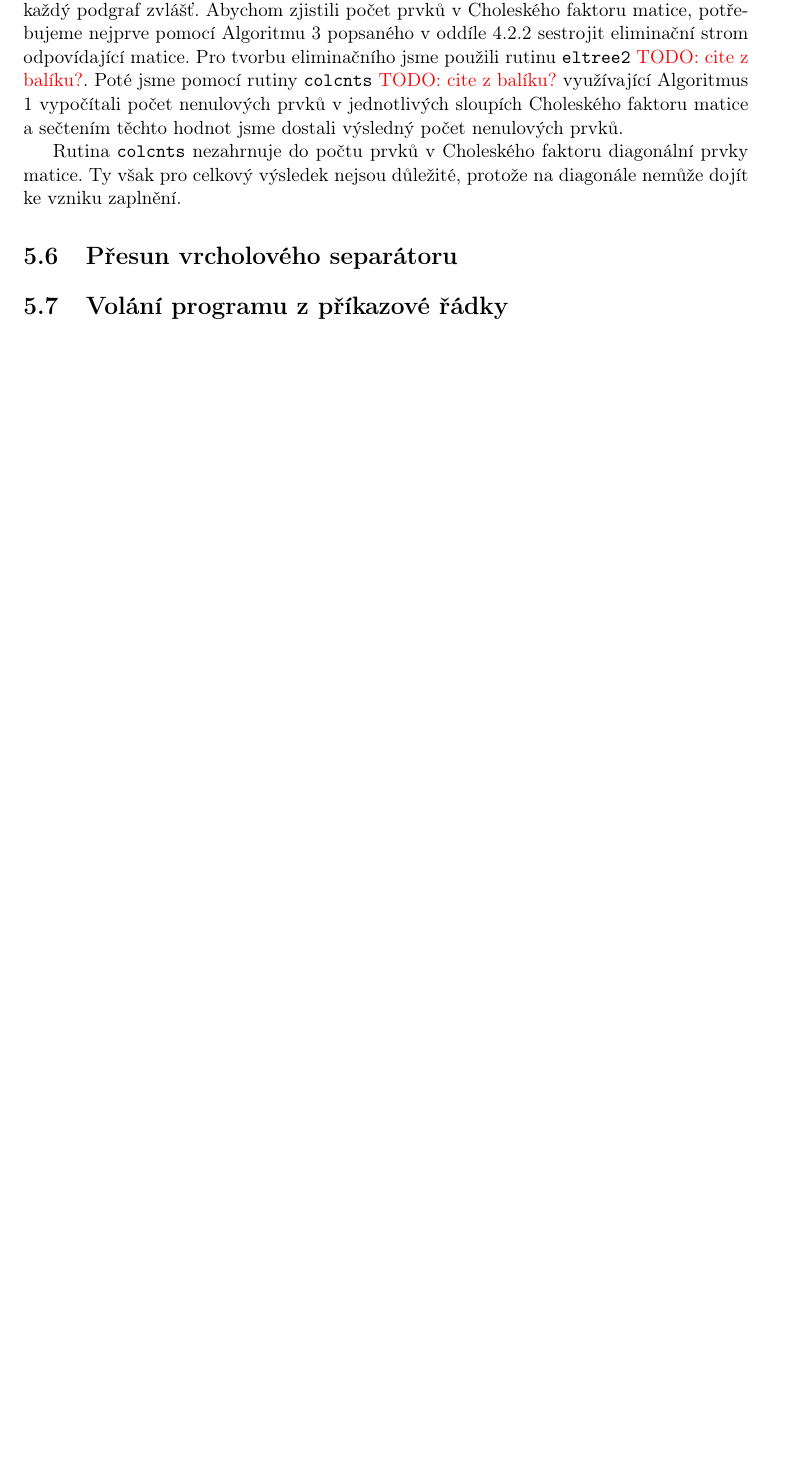
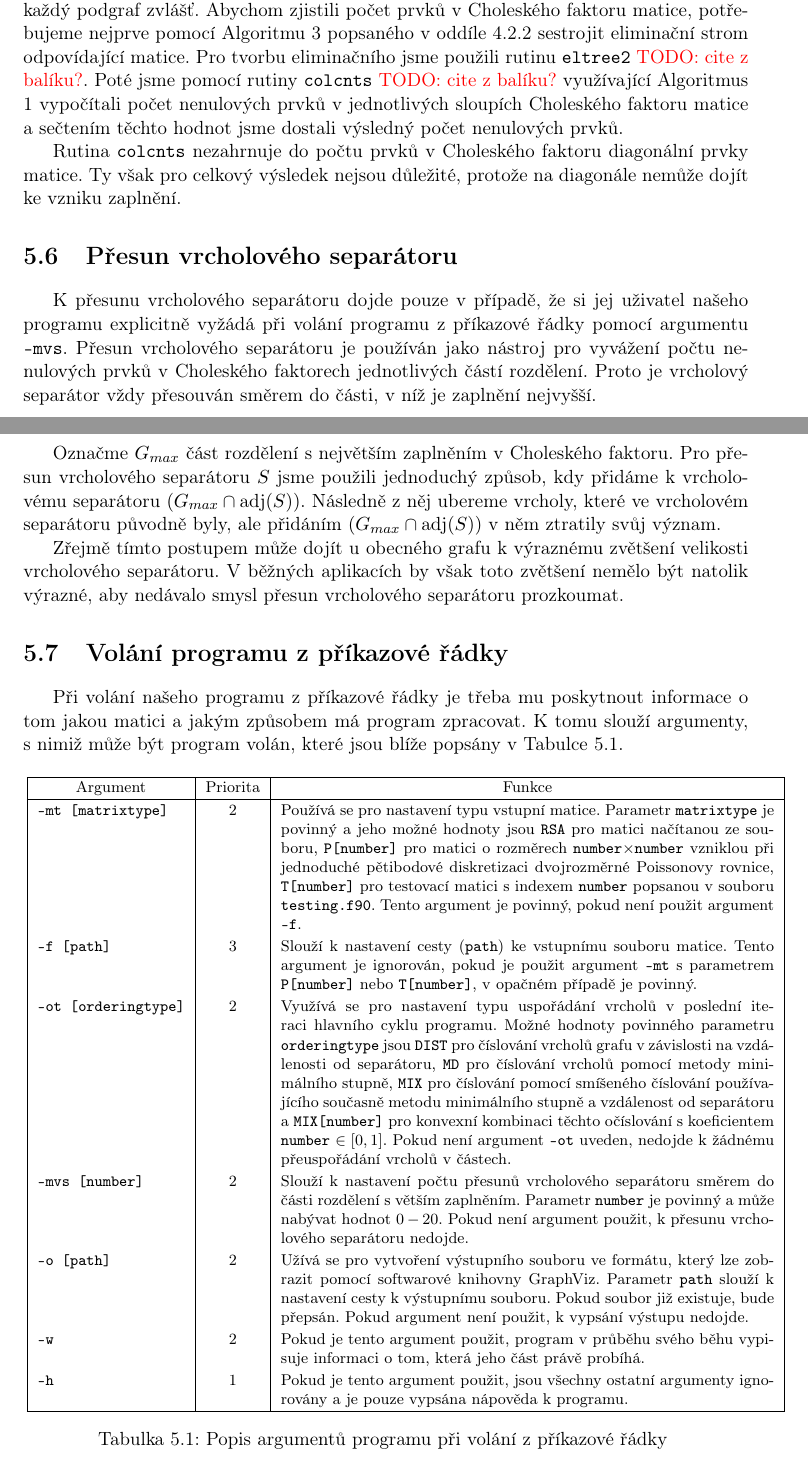
Before and after one commit to matusvla/Diplomka, a LaTeX thesis (text/diplomka.tex): part of page 31 of 37 before the commit and two parts of pages 31 and 32 of 38 after it, the two joined at a grey line, cut so that both start at the same text, the shorter picture padded with empty space. Compiled offline with pdfLaTeX.

Commit message:
Chapter 5 finished

```diff
--- a/text/diplomka.tex
+++ b/text/diplomka.tex
@@ -1022,9 +1022,37 @@ Tvorbu eliminačního stromu a následný výpočet Choleského rozkladu provád
 Rutina \texttt{colcnts} nezahrnuje do počtu prvků v Choleského faktoru diagonální prvky matice. Ty však pro celkový výsledek nejsou důležité, protože na diagonále nemůže dojít ke vzniku zaplnění.
 
 \section{Přesun vrcholového separátoru}
+K přesunu vrcholového separátoru dojde pouze v případě, že si jej uživatel našeho programu explicitně vyžádá při volání programu z příkazové řádky pomocí argumentu \texttt{-mvs}. Přesun vrcholového separátoru je používán jako nástroj pro vyvážení počtu nenulových prvků v Choleského faktorech jednotlivých částí rozdělení. Proto je vrcholový separátor vždy přesouván směrem do části, v níž je zaplnění nejvyšší.
+
+Označme $G_{max}$ část rozdělení s největším zaplněním v Choleského faktoru. Pro přesun vrcholového separátoru $S$ jsme použili jednoduchý způsob, kdy přidáme k vrcholovému separátoru $(G_{max} \cap\mathrm{adj}(S))$. Následně z něj ubereme vrcholy, které ve vrcholovém separátoru původně byly, ale přidáním $(G_{max} \cap\mathrm{adj}(S))$ v něm ztratily svůj význam.
+
+Zřejmě tímto postupem může dojít u obecného grafu k výraznému zvětšení velikosti vrcholového separátoru. V běžných aplikacích by však toto zvětšení nemělo být natolik výrazné, aby nedávalo smysl přesun vrcholového separátoru prozkoumat.
 
 
 \section{Volání programu z příkazové řádky}
+
+Při volání našeho programu z příkazové řádky je třeba mu poskytnout informace o tom jakou matici a jakým způsobem má program zpracovat. K tomu slouží argumenty, s nimiž může být program volán, které jsou blíže popsány v Tabulce \ref{cmdArgTable}.
+
+\bigskip
+{\noindent
+\footnotesize
+  \centering
+  \renewcommand{\arraystretch}{1.15}
+\begin{tabular}{|l|c|p{10cm}|}
+  \hline
+  \multicolumn{1}{|c|}{Argument}    & \multicolumn{1}{c|}{Priorita} & \multicolumn{1}{c|}{Funkce} \\
+  \hline
+  \texttt{-mt [matrixtype]}  & 2 & Používá se pro nastavení typu vstupní matice. Parametr \texttt{matrixtype} je povinný a jeho možné hodnoty jsou \texttt{RSA} pro matici načítanou ze souboru, \texttt{P[number]} pro matici o rozměrech \texttt{number}$\times$\texttt{number} vzniklou při jednoduché pětibodové diskretizaci dvojrozměrné Poissonovy rovnice, \texttt{T[number]} pro testovací matici s indexem \texttt{number} popsanou v souboru \texttt{testing.f90}. Tento argument je povinný, pokud není použit argument \texttt{-f}. \\
+  \texttt{-f [path]}& 3 & Slouží k nastavení cesty (\texttt{path}) ke vstupnímu souboru matice. Tento argument je ignorován, pokud je použit argument \texttt{-mt} s parametrem \texttt{P[number]} nebo \texttt{T[number]}, v opačném případě je povinný.\\
+  \texttt{-ot [orderingtype]}& 2 & Využívá se pro nastavení typu uspořádání vrcholů v poslední iteraci hlavního cyklu programu. Možné hodnoty povinného parametru \texttt{orderingtype} jsou \texttt{DIST} pro číslování vrcholů grafu v závislosti na vzdálenosti od separátoru, \texttt{MD} pro číslování vrcholů pomocí metody minimálního stupně, \texttt{MIX} pro číslování pomocí smíšeného číslování používajícího současně metodu minimálního stupně a vzdálenost od separátoru a \texttt{MIX[number]} pro konvexní kombinaci těchto očíslování s koeficientem \texttt{number}~$ \in [0,1]$. Pokud není argument \texttt{-ot} uveden, nedojde k žádnému přeuspořádání vrcholů v částech. \\
+  \texttt{-mvs [number]}& 2 & Slouží k nastavení počtu přesunů vrcholového separátoru směrem do části rozdělení s větším zaplněním. Parametr \texttt{number} je povinný a může nabývat hodnot $0 - 20$. Pokud není argument použit, k přesunu vrcholového separátoru nedojde. \\
+  \texttt{-o [path]}& 2 & Užívá se pro vytvoření výstupního souboru ve formátu, který lze zobrazit pomocí softwarové knihovny GraphViz. Parametr \texttt{path} slouží k nastavení cesty k výstupnímu souboru. Pokud soubor již existuje, bude přepsán. Pokud argument není použit, k vypsání výstupu nedojde.\\
+  \texttt{-w}& 2 & Pokud je tento argument použit, program v průběhu svého běhu vypisuje informaci o tom, která jeho část právě probíhá. \\
+  \texttt{-h}& 1 & Pokud je tento argument použit, jsou všechny ostatní argumenty ignorovány a je pouze vypsána nápověda k programu. \\
+  \hline
+\end{tabular}
+\captionof{table}{Popis argumentů programu při volání z příkazové řádky \label{cmdArgTable}}
+}
 
 %----------------------------------------------------------------------
 \chapter{Výsledky}
```
Also changed, not shown: text/diplomka.pdf, text/diplomka.tex (4 more changed lines).
